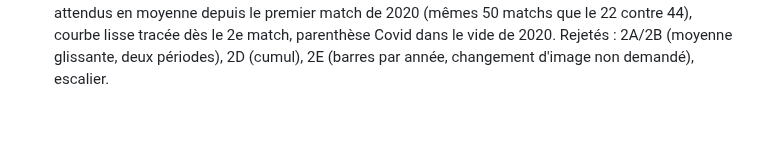
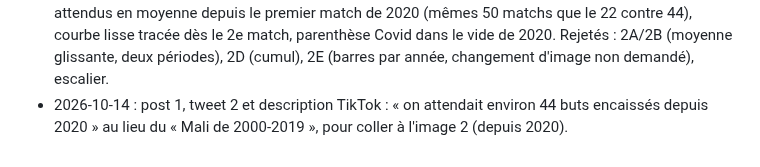
Before and after one commit to Diaby8/malidatafoot, a Markdown page: docs/journal_des_gabarits.md, the part around the change. Rendered like a GitHub page; blank space fills up the shorter version.

Commit message:
Post 1 : tweet 2 recentré sur la période depuis 2020
Co-Authored-By: Claude Opus 5.5 <noreply@anthropic.com>
Claude-Session: https://claude.ai/code/session_01HrXdBFJwxbhqadNHYHNDER

```diff
--- a/docs/journal_des_gabarits.md
+++ b/docs/journal_des_gabarits.md
@@ -227,3 +227,4 @@ des tirs). C'est le réglage par défaut de `sfx_md2.py`. Fichier final : `MaliD
 - 2026-10-14 : post 1, thread en 6 tweets : toutes les limites regroupées (petit échantillon, année de départ, lieu, tapis verts avec Mali-Tchad et la finale CAN 2025, 10 derniers matchs, match du Maroc).
 - 2026-10-14 : post 1, image 1 : barres des autres pays en vert foncé atténué (1C, choix de Diaby). Image 2 : proposition 2E (depuis 2020 seulement, par année, valeurs écrites sur les barres, sans échelle), en attente de validation.
 - 2026-10-14 : post 1, image 2 finale = B2 (choix de Diaby) : seulement depuis 2020, buts encaissés et attendus en moyenne depuis le premier match de 2020 (mêmes 50 matchs que le 22 contre 44), courbe lisse tracée dès le 2e match, parenthèse Covid dans le vide de 2020. Rejetés : 2A/2B (moyenne glissante, deux périodes), 2D (cumul), 2E (barres par année, changement d'image non demandé), escalier.
+- 2026-10-14 : post 1, tweet 2 et description TikTok : « on attendait environ 44 buts encaissés depuis 2020 » au lieu du « Mali de 2000-2019 », pour coller à l'image 2 (depuis 2020).
```
